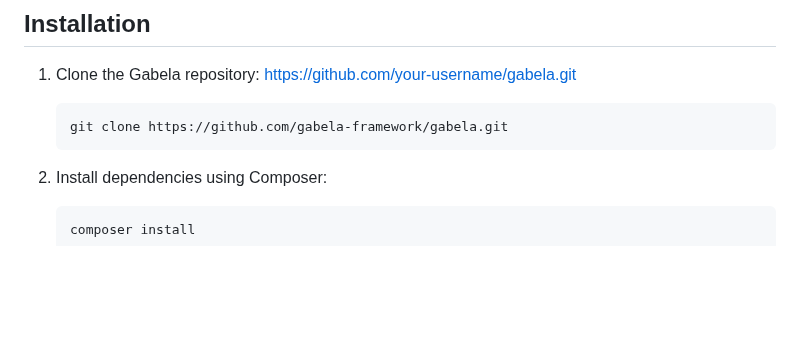
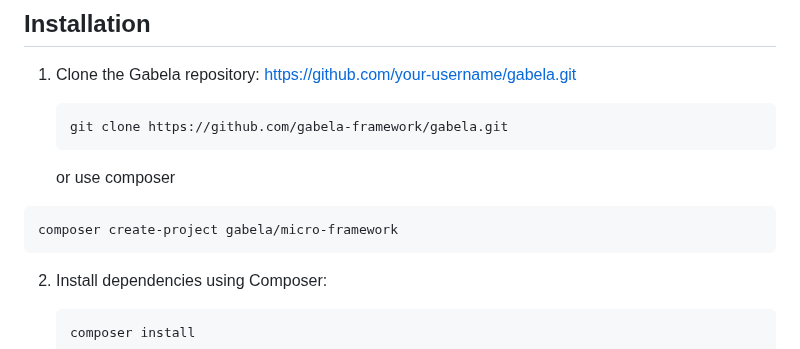
Before and after one commit to gabela-framework/gabela, a Markdown page: README.md, the part around the change. Rendered like a GitHub page; blank space fills up the shorter version.

````diff
--- a/README.md
+++ b/README.md
@@ -41,6 +41,10 @@ Gabela aims to strike a balance between simplicity and flexibility. Here are som
     ```bash
     git clone https://github.com/gabela-framework/gabela.git
     ```
+    or use composer
+```composer
+composer create-project gabela/micro-framework
+```
 
 2. Install dependencies using Composer:
 
````
